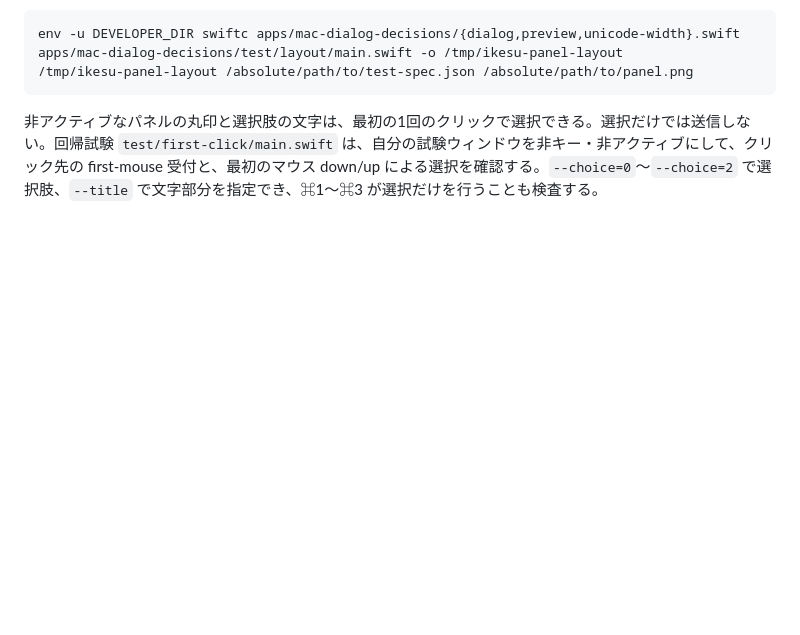
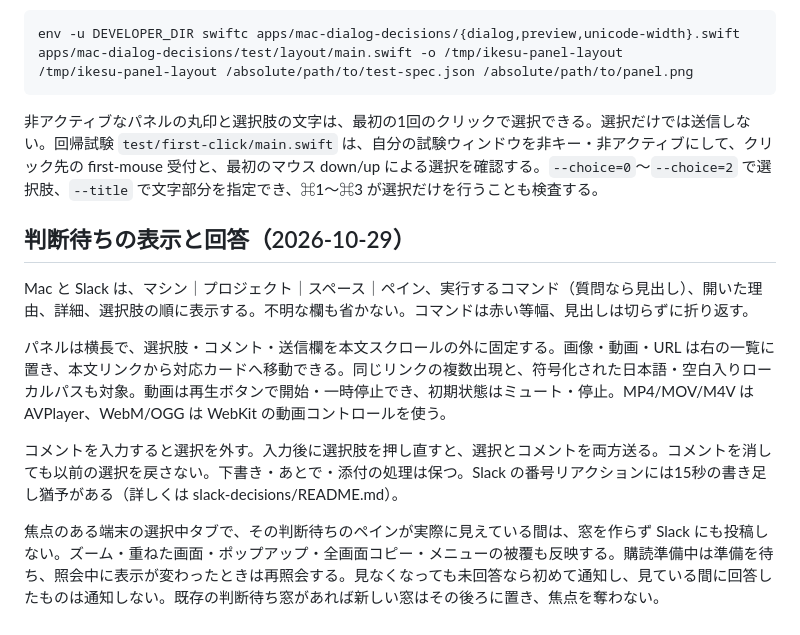
Before and after one commit to kazuph/ikesu, a Markdown page: apps/mac-dialog-decisions/README.md, the part around the change. GitHub-like rendering; blank space fills up the shorter version.

Commit message:
判断待ちの表示順、右列メディア、閲覧中の抑制を説明する

````diff
--- a/apps/mac-dialog-decisions/README.md
+++ b/apps/mac-dialog-decisions/README.md
@@ -100,3 +100,14 @@ env -u DEVELOPER_DIR swiftc apps/mac-dialog-decisions/{dialog,preview,unicode-wi
 ```
 
 非アクティブなパネルの丸印と選択肢の文字は、最初の1回のクリックで選択できる。選択だけでは送信しない。回帰試験 `test/first-click/main.swift` は、自分の試験ウィンドウを非キー・非アクティブにして、クリック先の first-mouse 受付と、最初のマウス down/up による選択を確認する。`--choice=0`〜`--choice=2` で選択肢、`--title` で文字部分を指定でき、⌘1〜⌘3 が選択だけを行うことも検査する。
+
+
+## 判断待ちの表示と回答（2026-10-29）
+
+Mac と Slack は、マシン｜プロジェクト｜スペース｜ペイン、実行するコマンド（質問なら見出し）、開いた理由、詳細、選択肢の順に表示する。不明な欄も省かない。コマンドは赤い等幅、見出しは切らずに折り返す。
+
+パネルは横長で、選択肢・コメント・送信欄を本文スクロールの外に固定する。画像・動画・URL は右の一覧に置き、本文リンクから対応カードへ移動できる。同じリンクの複数出現と、符号化された日本語・空白入りローカルパスも対象。動画は再生ボタンで開始・一時停止でき、初期状態はミュート・停止。MP4/MOV/M4V は AVPlayer、WebM/OGG は WebKit の動画コントロールを使う。
+
+コメントを入力すると選択を外す。入力後に選択肢を押し直すと、選択とコメントを両方送る。コメントを消しても以前の選択を戻さない。下書き・あとで・添付の処理は保つ。Slack の番号リアクションには15秒の書き足し猶予がある（詳しくは slack-decisions/README.md）。
+
+焦点のある端末の選択中タブで、その判断待ちのペインが実際に見えている間は、窓を作らず Slack にも投稿しない。ズーム・重ねた画面・ポップアップ・全画面コピー・メニューの被覆も反映する。購読準備中は準備を待ち、照会中に表示が変わったときは再照会する。見なくなっても未回答なら初めて通知し、見ている間に回答したものは通知しない。既存の判断待ち窓があれば新しい窓はその後ろに置き、焦点を奪わない。
````
